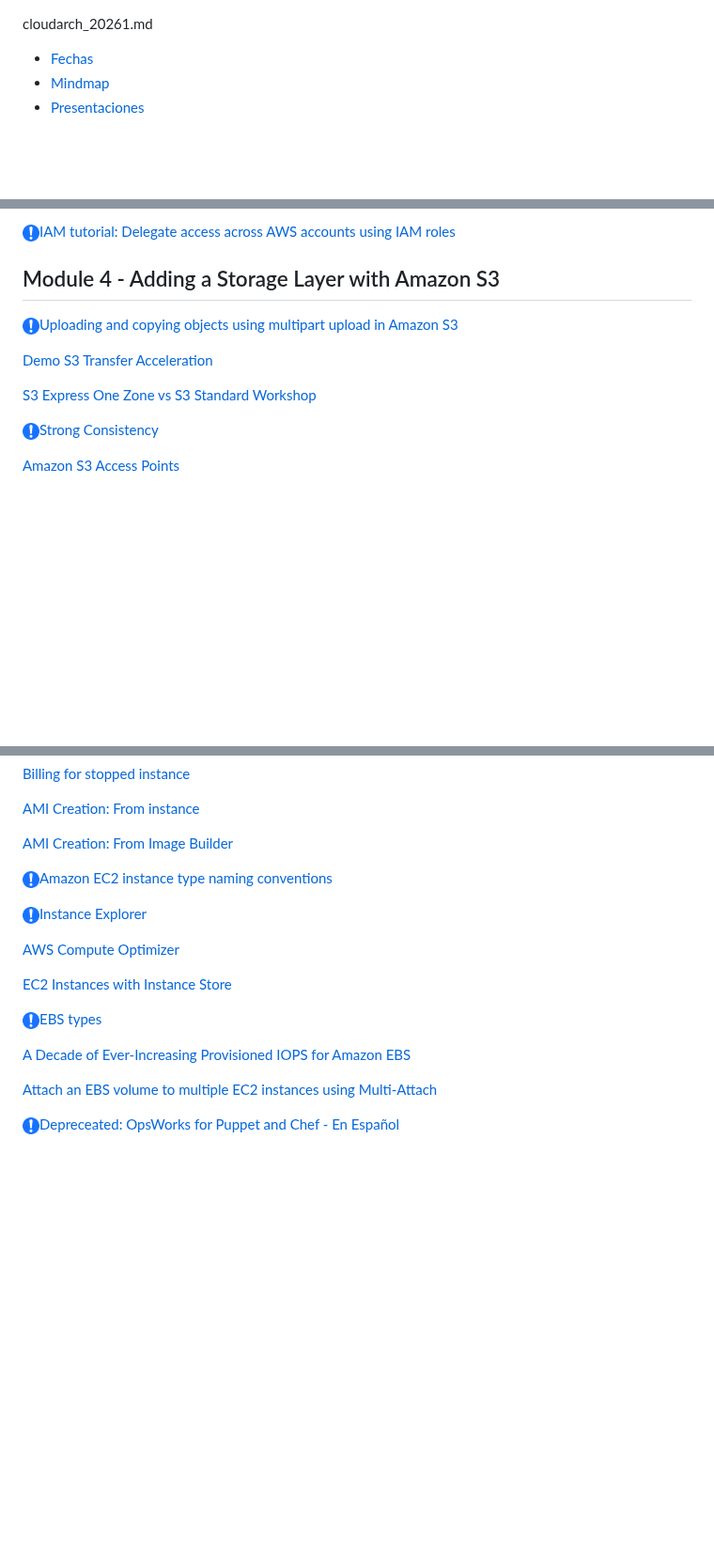
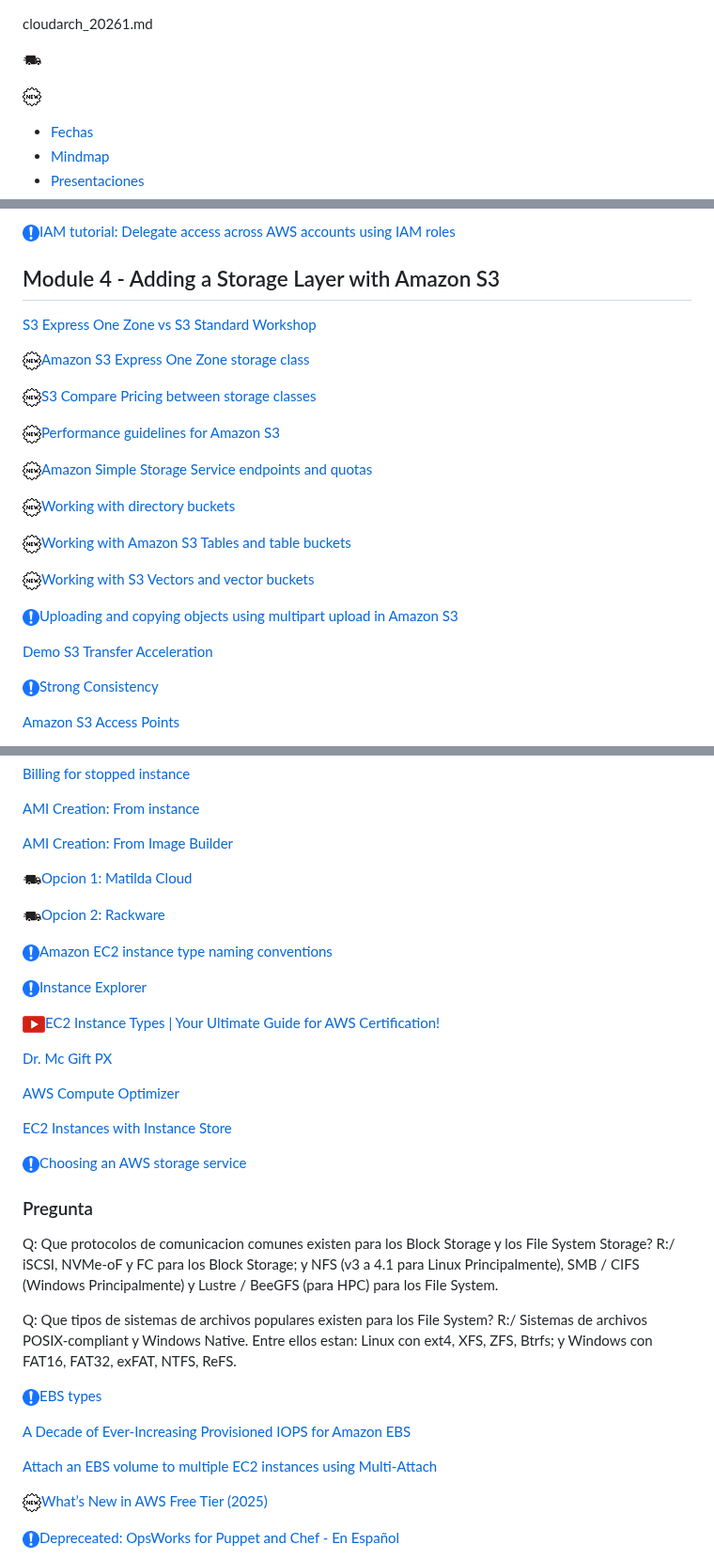
Before and after one commit to fmorenod81/unisabana, a Markdown page: posgraduate/cloudarch/README.md, 3 parts joined by grey strips. Shown at 94% size. Rendered like a GitHub page; pictures changed too: img/commercial.png (added), img/new.png (added); blank space fills up the shorter version.

Commit message:
✨ Upgrade level for S3, EC2, RDS for posgraduate levels

```diff
--- a/posgraduate/cloudarch/README.md
+++ b/posgraduate/cloudarch/README.md
@@ -1,4 +1,9 @@
 cloudarch_20261.md
+
+![New](../../img/commercial.png)[]()
+
+![New](../../img/new.png)[]()
+
 
 - [Fechas](#fechas)
 - [Mindmap](#mindmap)
@@ -143,11 +148,27 @@ Fecha|Modulos|Tema|Corte?|
 
 ## Module 4 - Adding a Storage Layer with Amazon S3
 
+[S3 Express One Zone vs S3 Standard Workshop](https://catalog.workshops.aws/comparing-s3-standard-and-s3-express-one-zone-storage-classes/en-US)
+
+
+![New](../../img/new.png)[Amazon S3 Express One Zone storage class](https://aws.amazon.com/s3/storage-classes/express-one-zone/)
+
+![New](../../img/new.png)[S3 Compare Pricing between storage classes](https://aws.amazon.com/es/s3/pricing/)
+
+
+![New](../../img/new.png)[Performance guidelines for Amazon S3](https://docs.aws.amazon.com/AmazonS3/latest/userguide/optimizing-performance-guidelines.html)
+
+![New](../../img/new.png)[Amazon Simple Storage Service endpoints and quotas](https://docs.aws.amazon.com/general/latest/gr/s3.html)
+
+![New](../../img/new.png)[Working with directory buckets](https://docs.aws.amazon.com/AmazonS3/latest/userguide/directory-buckets-overview.html)
+
+![New](../../img/new.png)[Working with Amazon S3 Tables and table buckets](https://docs.aws.amazon.com/AmazonS3/latest/userguide/s3-tables.html)
+
+![New](../../img/new.png)[Working with S3 Vectors and vector buckets](https://docs.aws.amazon.com/AmazonS3/latest/userguide/s3-vectors.html)
+
 ![Mandatory](../../img/mandatory.png)[Uploading and copying objects using multipart upload in Amazon S3](https://docs.aws.amazon.com/AmazonS3/latest/userguide/mpuoverview.html)
 
 [Demo S3 Transfer Acceleration](https://awsacademy.instructure.com/courses/108774/modules/items/10191003)
-
-[S3 Express One Zone vs S3 Standard Workshop](https://catalog.workshops.aws/comparing-s3-standard-and-s3-express-one-zone-storage-classes/en-US)
 
 ![Mandatory](../../img/mandatory.png)[Strong Consistency](https://aws.amazon.com/s3/consistency/)
 
@@ -177,19 +198,40 @@ Fecha|Modulos|Tema|Corte?|
 
 [AMI Creation: From Image Builder](https://docs.aws.amazon.com/imagebuilder/latest/userguide/what-is-image-builder.html)
 
+
+![New](../../img/commercial.png)[Opcion 1: Matilda Cloud](https://www.matildacloud.com/)
+
+![New](../../img/commercial.png)[Opcion 2: Rackware](https://www.rackwareinc.com/rackware-platform/migration)
+
 ![Mandatory](../../img/mandatory.png)[Amazon EC2 instance type naming conventions](https://docs.aws.amazon.com/ec2/latest/instancetypes/instance-type-names.html)
 
 ![Mandatory](../../img/mandatory.png)[Instance Explorer](https://aws.amazon.com/ec2/instance-explorer/)
 
+![Mandatory](../../img/video.png)[EC2 Instance Types | Your Ultimate Guide for AWS Certification!](https://youtu.be/NLcWdF3x0mw)
+
+[Dr. Mc Gift PX](https://amiryunas.medium.com/ec2-instance-types-a67e637d6aec)
+
 [AWS Compute Optimizer](https://aws.amazon.com/compute-optimizer/)
 
 [EC2 Instances with Instance Store](https://docs.aws.amazon.com/AWSEC2/latest/UserGuide/instance-store-volumes.html)
+
+![Mandatory](../../img/mandatory.png)[Choosing an AWS storage service](https://docs.aws.amazon.com/decision-guides/latest/storage-on-aws-how-to-choose/choosing-aws-storage-service.html)
+
+### Pregunta
+Q: Que protocolos de comunicacion comunes existen para los Block Storage  y los File System Storage?
+R:/ iSCSI, NVMe-oF y FC para los Block Storage; y NFS (v3 a 4.1 para Linux Principalmente), SMB / CIFS (Windows Principalmente) y Lustre / BeeGFS (para HPC) para los File System.
+
+Q: Que tipos de sistemas de archivos populares existen para los File System?
+R:/ Sistemas de archivos POSIX-compliant y Windows Native. Entre ellos estan: Linux con ext4, XFS, ZFS, Btrfs; y Windows con FAT16, FAT32, exFAT, NTFS, ReFS.
+
 
 ![Mandatory](../../img/mandatory.png)[EBS types](https://aws.amazon.com/ebs/volume-types/)
 
 [A Decade of Ever-Increasing Provisioned IOPS for Amazon EBS](https://aws.amazon.com/blogs/aws/a-decade-of-ever-increasing-provisioned-iops-for-amazon-ebs/)
 
 [Attach an EBS volume to multiple EC2 instances using Multi-Attach](https://docs.aws.amazon.com/ebs/latest/userguide/ebs-volumes-multi.html)
+
+![New](../../img/new.png)[What’s New in AWS Free Tier (2025)](https://dev.to/aws-builders/whats-new-in-aws-free-tier-2025-2ba5)
 
 ![Mandatory](../../img/mandatory.png)[Depreceated: OpsWorks for Puppet and Chef - En Español](https://docs.aws.amazon.com/es_es/opsworks/latest/userguide/welcome.html)
 
```
Also changed, not shown: other parts of posgraduate/cloudarch/README.md (+10 -0 lines).
